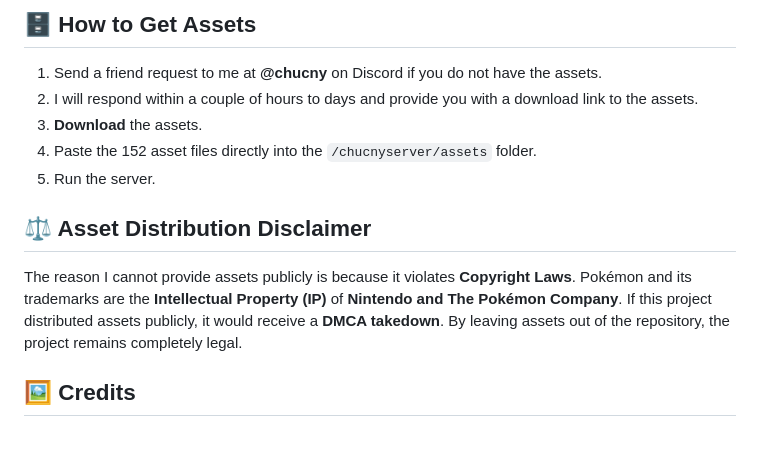
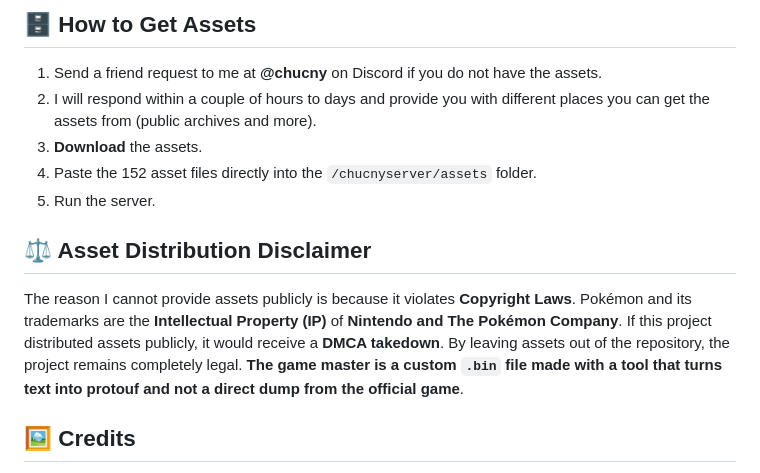
Before and after one commit to Chucny/ChucnyServer, a Markdown page: README.md, the part around the change. Rendered like a GitHub page; blank space fills up the shorter version.

```diff
--- a/README.md
+++ b/README.md
@@ -132,13 +132,13 @@ Note: MariaDB isn't needed, the server will save everything in <code>json</code>
 
 ## 🗄️ How to Get Assets
 1. Send a friend request to me at **@chucny** on Discord if you do not have the assets.
-2. I will respond within a couple of hours to days and provide you with a download link to the assets.
+2. I will respond within a couple of hours to days and provide you with different places you can get the assets from (public archives and more).
 3. **Download** the assets.
 4. Paste the 152 asset files directly into the `/chucnyserver/assets` folder.
 5. Run the server.
 
 ## ⚖️ Asset Distribution Disclaimer
-The reason I cannot provide assets publicly is because it violates **Copyright Laws**. Pokémon and its trademarks are the **Intellectual Property (IP)** of **Nintendo and The Pokémon Company**. If this project distributed assets publicly, it would receive a **DMCA takedown**. By leaving assets out of the repository, the project remains completely legal.
+The reason I cannot provide assets publicly is because it violates **Copyright Laws**. Pokémon and its trademarks are the **Intellectual Property (IP)** of **Nintendo and The Pokémon Company**. If this project distributed assets publicly, it would receive a **DMCA takedown**. By leaving assets out of the repository, the project remains completely legal. **The game master is a custom `.bin` file made with a tool that turns text into protouf and not a direct dump from the official game**.
 
 ## 🖼️ Credits
 * **@mobraxton5-ux** for making the playground.
```
